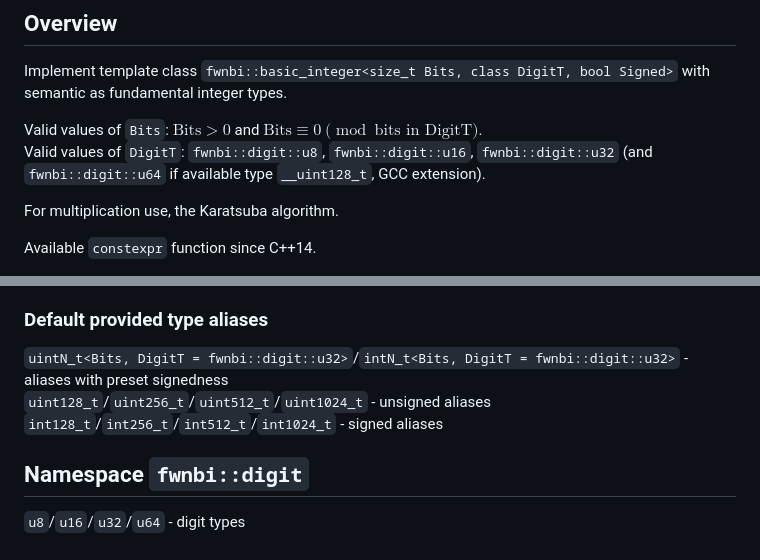
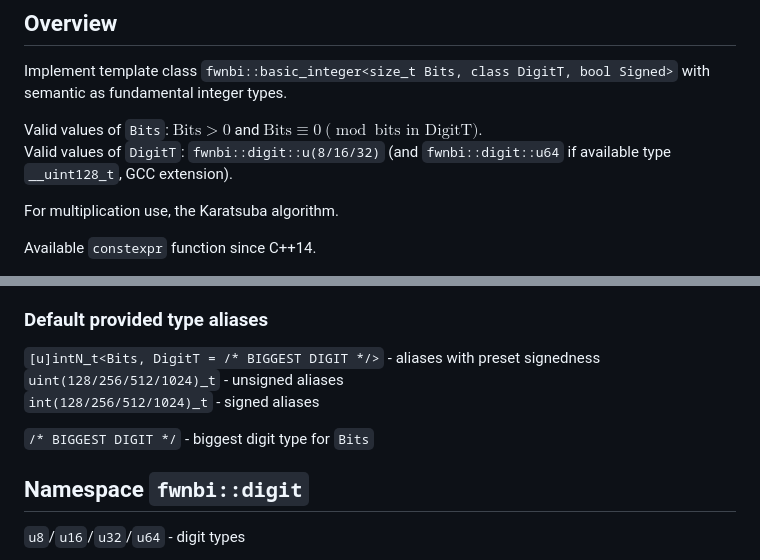
Before and after one commit to Stepainpy/fwnbi, a Markdown page: README.md, 2 parts joined by grey strips. Drawn GitHub-style.

Commit message:
update docs format

```diff
--- a/README.md
+++ b/README.md
@@ -7,7 +7,7 @@ with semantic as fundamental integer types.
 
 Valid values of `Bits`: $\text{Bits} > 0$ and
 $\text{Bits} \equiv 0 \pmod{\text{bits in DigitT}}$.
-Valid values of `DigitT`: `fwnbi::digit::u8`, `fwnbi::digit::u16`, `fwnbi::digit::u32`
+Valid values of `DigitT`: `fwnbi::digit::u(8/16/32)`
 (and `fwnbi::digit::u64` if available type `__uint128_t`, GCC extension).
 
 For multiplication use, the Karatsuba algorithm.
@@ -99,9 +99,11 @@ Available `constexpr` function since C++14.
 
 ### Default provided type aliases
 
-`uintN_t<Bits, DigitT = fwnbi::digit::u32>`/`intN_t<Bits, DigitT = fwnbi::digit::u32>` - aliases with preset signedness
-`uint128_t`/`uint256_t`/`uint512_t`/`uint1024_t` - unsigned aliases
-`int128_t`/`int256_t`/`int512_t`/`int1024_t` - signed aliases
+`[u]intN_t<Bits, DigitT = /* BIGGEST DIGIT */>` - aliases with preset signedness
+`uint(128/256/512/1024)_t` - unsigned aliases
+`int(128/256/512/1024)_t` - signed aliases
+
+`/* BIGGEST DIGIT */` - biggest digit type for `Bits`
 
 ## Namespace `fwnbi::digit`
 
```
Also changed, not shown: other parts of README.md (+2 -2 lines).
